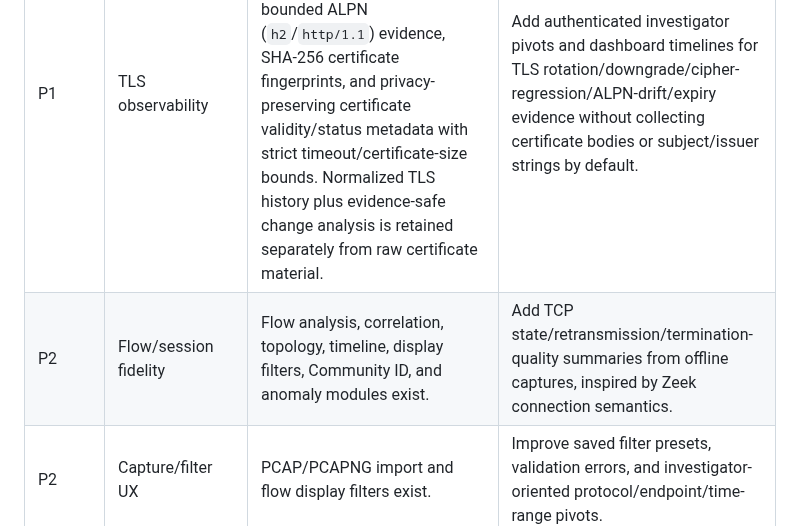
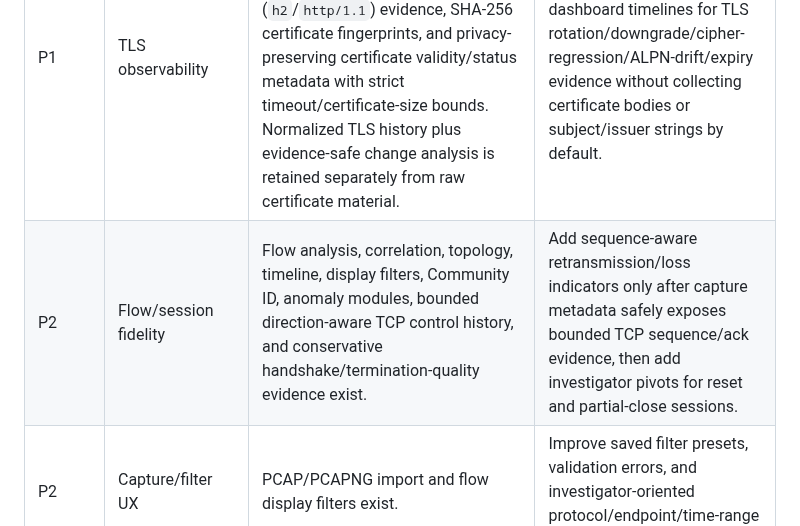
Before and after one commit to Adam-Ghanem/NetWatch, a Markdown page: docs/network-feature-backlog.md, the part around the change. Rendered like a GitHub page.

Commit message:
Update TCP flow fidelity backlog

```diff
--- a/docs/network-feature-backlog.md
+++ b/docs/network-feature-backlog.md
@@ -11,7 +11,7 @@ This backlog is maintained from repository inspection plus upstream documentatio
 | P1 | Conservative UDP service checks | `udp_service_scanner.py` now adds opt-in DNS/NTP checks with one datagram per profile, no retries, a 512-byte receive cap, strict timeouts, and explicit `Open|Filtered` silence semantics. | Surface the bounded UDP profiles through authenticated API/CLI workflows and persist results in normalized service history. |
 | P1 | IPv6 feature parity | IPv6 TCP scanning, capture parsing, extension-header handling, inventory parity, host address-family metadata, and UDP socket targeting are present. | Audit remaining UI/API/export paths for address-family assumptions and add regression tests before widening probes. |
 | P1 | TLS observability | Offline traffic metadata and protocol analysis exist; active HTTPS checks collect negotiated TLS protocol/cipher, bounded ALPN (`h2`/`http/1.1`) evidence, SHA-256 certificate fingerprints, and privacy-preserving certificate validity/status metadata with strict timeout/certificate-size bounds. Normalized TLS history plus evidence-safe change analysis is retained separately from raw certificate material. | Add authenticated investigator pivots and dashboard timelines for TLS rotation/downgrade/cipher-regression/ALPN-drift/expiry evidence without collecting certificate bodies or subject/issuer strings by default. |
-| P2 | Flow/session fidelity | Flow analysis, correlation, topology, timeline, display filters, Community ID, and anomaly modules exist. | Add TCP state/retransmission/termination-quality summaries from offline captures, inspired by Zeek connection semantics. |
+| P2 | Flow/session fidelity | Flow analysis, correlation, topology, timeline, display filters, Community ID, anomaly modules, bounded direction-aware TCP control history, and conservative handshake/termination-quality evidence exist. | Add sequence-aware retransmission/loss indicators only after capture metadata safely exposes bounded TCP sequence/ack evidence, then add investigator pivots for reset and partial-close sessions. |
 | P2 | Capture/filter UX | PCAP/PCAPNG import and flow display filters exist. | Improve saved filter presets, validation errors, and investigator-oriented protocol/endpoint/time-range pivots. |
 | P2 | Structured interoperability | JSON/CSV/report/export modules exist. | Add documented stable schemas for service and flow evidence, including address family, evidence source, confidence, and timestamps. |
 | P3 | Plugin/scripting boundary | Intelligence and AI tool registries exist; a general network-analysis plugin contract is not yet established. | Define a signed/allowlisted read-only analyzer plugin interface before permitting third-party extensions. |
```
